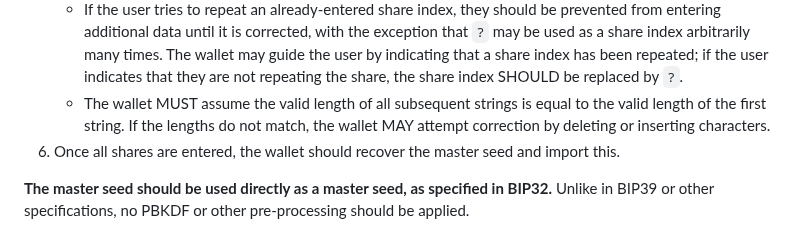
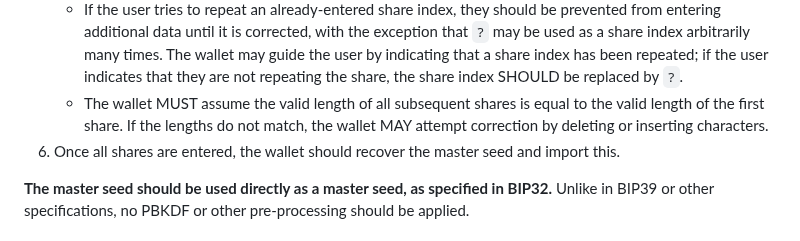
Before and after one commit to BlockstreamResearch/codex32, a Markdown page: docs/wallets.md, the part around the change. Drawn GitHub-style.

Commit message:
change 'string' back to 'share' in two places

```diff
--- a/docs/wallets.md
+++ b/docs/wallets.md
@@ -48,7 +48,7 @@ The process for entering shares is:
 1. The user should then enter the remaining shares, in the same manner as the first.
    * The wallet SHOULD pre-fill the header (threshold value and identifier).
    * If the user tries to repeat an already-entered share index, they should be prevented from entering additional data until it is corrected, with the exception that `?` may be used as a share index arbitrarily many times. The wallet may guide the user by indicating that a share index has been repeated; if the user indicates that they are not repeating the share, the share index SHOULD be replaced by `?`.
-   * The wallet MUST assume the valid length of all subsequent strings is equal to the valid length of the first string. If the lengths do not match, the wallet MAY attempt correction by deleting or inserting characters.
+   * The wallet MUST assume the valid length of all subsequent shares is equal to the valid length of the first share. If the lengths do not match, the wallet MAY attempt correction by deleting or inserting characters.
 1. Once all shares are entered, the wallet should recover the master seed and import this.
 
 **The master seed should be used directly as a master seed, as specified in BIP32.**
```
